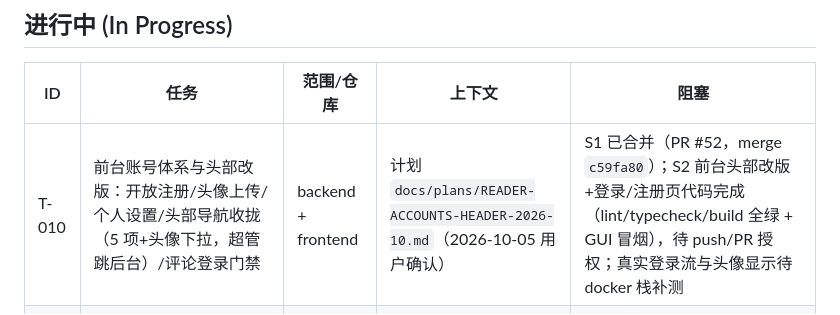
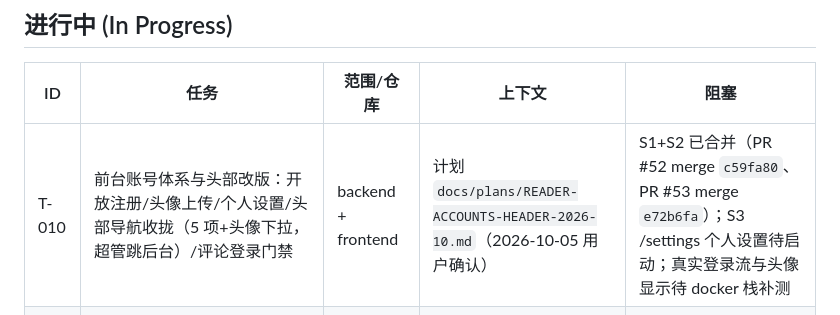
Before and after one commit to luohao0308/luohao-blog, a Markdown page: docs/TASKS.md, the part around the change. Drawn GitHub-style.

Commit message:
docs: record the S2 merge on the task board and reader accounts plan

```diff
--- a/docs/TASKS.md
+++ b/docs/TASKS.md
@@ -14,7 +14,7 @@ _last-updated: 2026-10-05_
 
 | ID | 任务 | 范围/仓库 | 上下文 | 阻塞 |
 |---|---|---|---|---|
-| T-010 | 前台账号体系与头部改版：开放注册/头像上传/个人设置/头部导航收拢（5 项+头像下拉，超管跳后台）/评论登录门禁 | backend + frontend | 计划 `docs/plans/READER-ACCOUNTS-HEADER-2026-10.md`（2026-10-05 用户确认） | S1 已合并（PR #52，merge `c59fa80`）；S2 前台头部改版+登录/注册页代码完成（lint/typecheck/build 全绿 + GUI 冒烟），待 push/PR 授权；真实登录流与头像显示待 docker 栈补测 |
+| T-010 | 前台账号体系与头部改版：开放注册/头像上传/个人设置/头部导航收拢（5 项+头像下拉，超管跳后台）/评论登录门禁 | backend + frontend | 计划 `docs/plans/READER-ACCOUNTS-HEADER-2026-10.md`（2026-10-05 用户确认） | S1+S2 已合并（PR #52 merge `c59fa80`、PR #53 merge `e72b6fa`）；S3 /settings 个人设置待启动；真实登录流与头像显示待 docker 栈补测 |
 | T-008 | M5 上线基本收官：S1-S4 全部完成（S1 #23；S2 公网 IP 直访；S3 发布流水线 #25+#26+#27——Actions 推 ghcr 实跑绿，服务器更新走本地构建回退（ghcr 国内拉取受限）；S4 备份 cron+看门狗已装）；HTTPS 待域名 | backend + deploy + CI | 计划 `docs/plans/M5-DEPLOY.md` | 生产管理员改密：API+后台入口已上线（PR #47），**用户已完成改密（2026-10-05，销项）**；HTTPS 待域名；**服务器待部署 #28 修复（见技术债）** |
 
 ## 待办 (Todo)
```
Also changed, not shown: docs/plans/READER-ACCOUNTS-HEADER-2026-10.md (+4 -6 lines).
